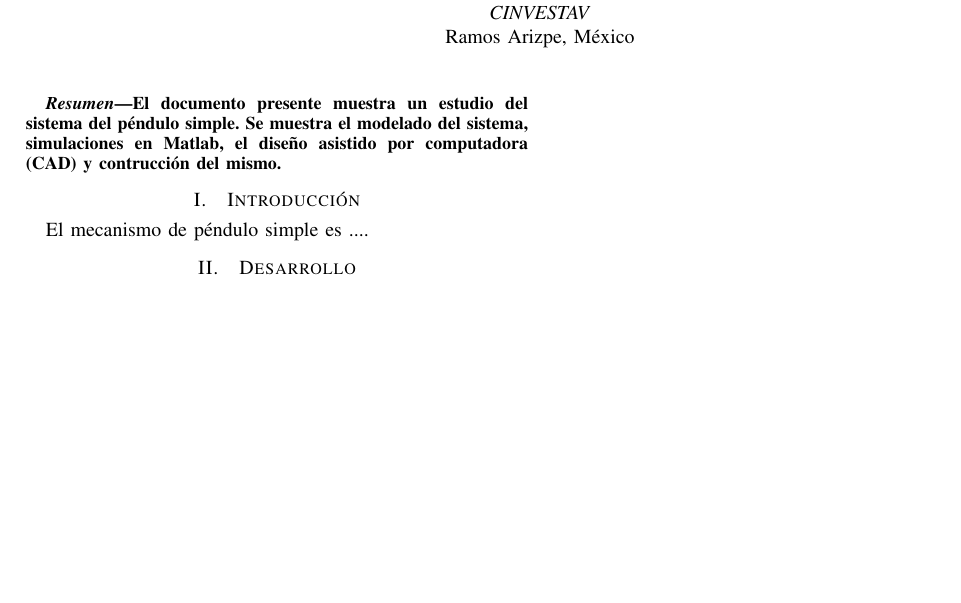
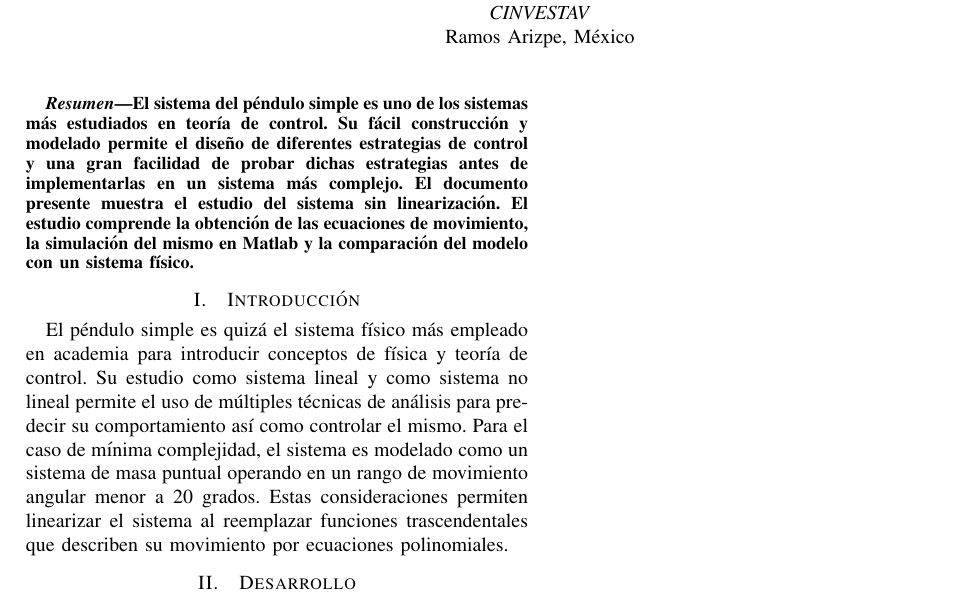
Before and after one commit to der-coder/Cinvestav-SystemModeling-project, a LaTeX paper (Report/report.tex, which reads Report/tex/introduccion.tex): part of the page, cut so that both start at the same text, the shorter picture padded with empty space. Compiled offline with pdfLaTeX; a missing font is replaced by an installed copy or a similar font; a LaTeX package or settings file that is missing is left out.

Commit message:
Started work on introduction.tex

```diff
--- a/Report/report.tex
+++ b/Report/report.tex
@@ -32,8 +32,16 @@ Péndulo Simple - Análisis, simulación y construcción\\
 \maketitle
 
 \begin{abstract}
-El documento presente muestra un estudio del sistema del péndulo simple.
-Se muestra el modelado del sistema, simulaciones en Matlab, el diseño asistido por computadora (CAD) y contrucción del mismo.
+El sistema del péndulo simple es uno de los sistemas más estudiados
+en teoría de control.
+Su fácil construcción y modelado permite el diseño de diferentes estrategias
+de control y una gran facilidad de probar dichas estrategias antes de
+implementarlas en un sistema más complejo.
+El documento presente muestra el estudio del sistema sin linearización.
+El estudio comprende la obtención de las ecuaciones de movimiento,
+la simulación del mismo en Matlab y la comparación del modelo con
+un sistema físico.
+
 
 \end{abstract}
 
--- a/Report/tex/introduccion.tex
+++ b/Report/tex/introduccion.tex
@@ -1 +1,10 @@
-El mecanismo de péndulo simple es ....
+El péndulo simple es quizá el sistema físico más empleado en
+academia para introducir conceptos de física y teoría de control.
+Su estudio como sistema lineal y como sistema no lineal permite el
+uso de múltiples técnicas de análisis para predecir su comportamiento
+así como controlar el mismo. Para el caso de mínima complejidad,
+el sistema es modelado como un sistema de masa puntual
+operando en un rango de movimiento angular menor a 20 grados.
+Estas consideraciones permiten linearizar el sistema al
+reemplazar funciones trascendentales que describen
+su movimiento por ecuaciones polinomiales.
```
